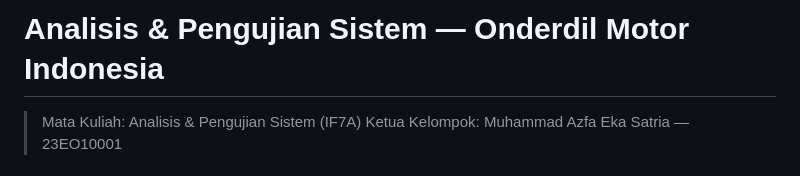
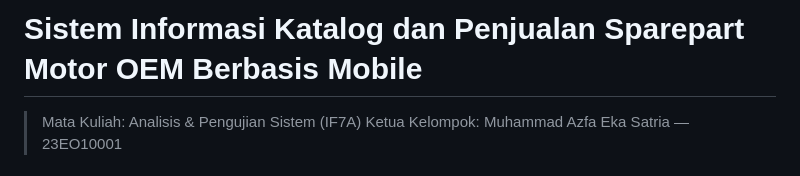
Before and after one commit to UNUGHA-Informatika-26/OnderdilMotorIndonesia, a Markdown page: README.md, the part around the change. Rendered like a GitHub page.

Commit message:
update judul project

```diff
--- a/README.md
+++ b/README.md
@@ -1,5 +1,4 @@
-# Analisis & Pengujian Sistem — Onderdil Motor Indonesia
-
+# Sistem Informasi Katalog dan Penjualan Sparepart Motor OEM Berbasis Mobile
 > Mata Kuliah: Analisis & Pengujian Sistem (IF7A)
 > Ketua Kelompok: Muhammad Azfa Eka Satria — 23EO10001
 
```
